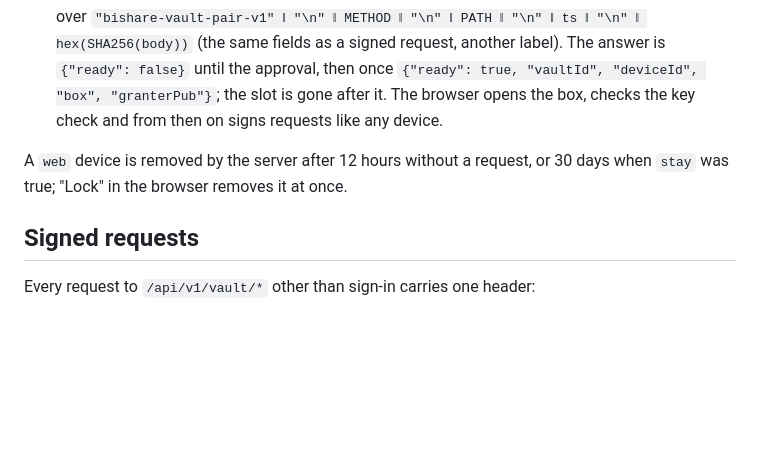
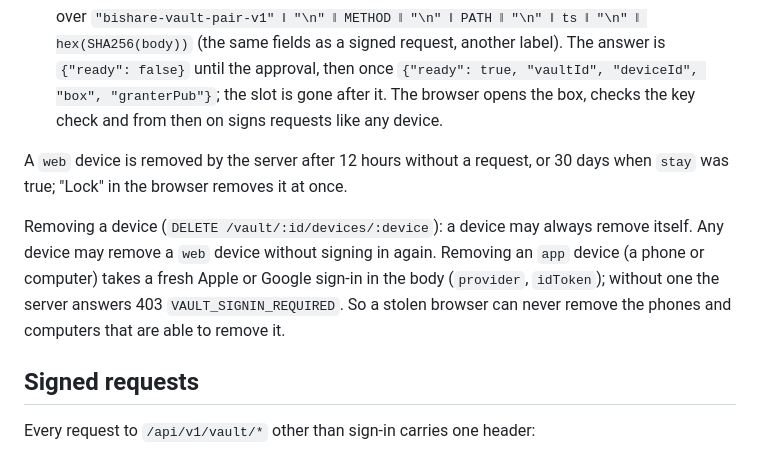
Before and after one commit to BIShare-project/bishare-flutter, a Markdown page: rust/bishare-protocol/VAULT-SPEC.md, the part around the change. Drawn GitHub-style; blank space fills up the shorter version.

Commit message:
VAULT-SPEC: device removal rules (browsers without sign-in, apps with)

```diff
--- a/rust/bishare-protocol/VAULT-SPEC.md
+++ b/rust/bishare-protocol/VAULT-SPEC.md
@@ -244,6 +244,13 @@ QR text         "BSVW1." ‖ slot ‖ "." ‖ b64u(newPub) ‖ "." ‖ b64u(brow
 A `web` device is removed by the server after 12 hours without a request, or
 30 days when `stay` was true; "Lock" in the browser removes it at once.
 
+Removing a device (`DELETE /vault/:id/devices/:device`): a device may always
+remove itself. Any device may remove a `web` device without signing in again.
+Removing an `app` device (a phone or computer) takes a fresh Apple or Google
+sign-in in the body (`provider`, `idToken`); without one the server answers
+403 `VAULT_SIGNIN_REQUIRED`. So a stolen browser can never remove the phones
+and computers that are able to remove it.
+
 ## Signed requests
 
 Every request to `/api/v1/vault/*` other than sign-in carries one header:
```
